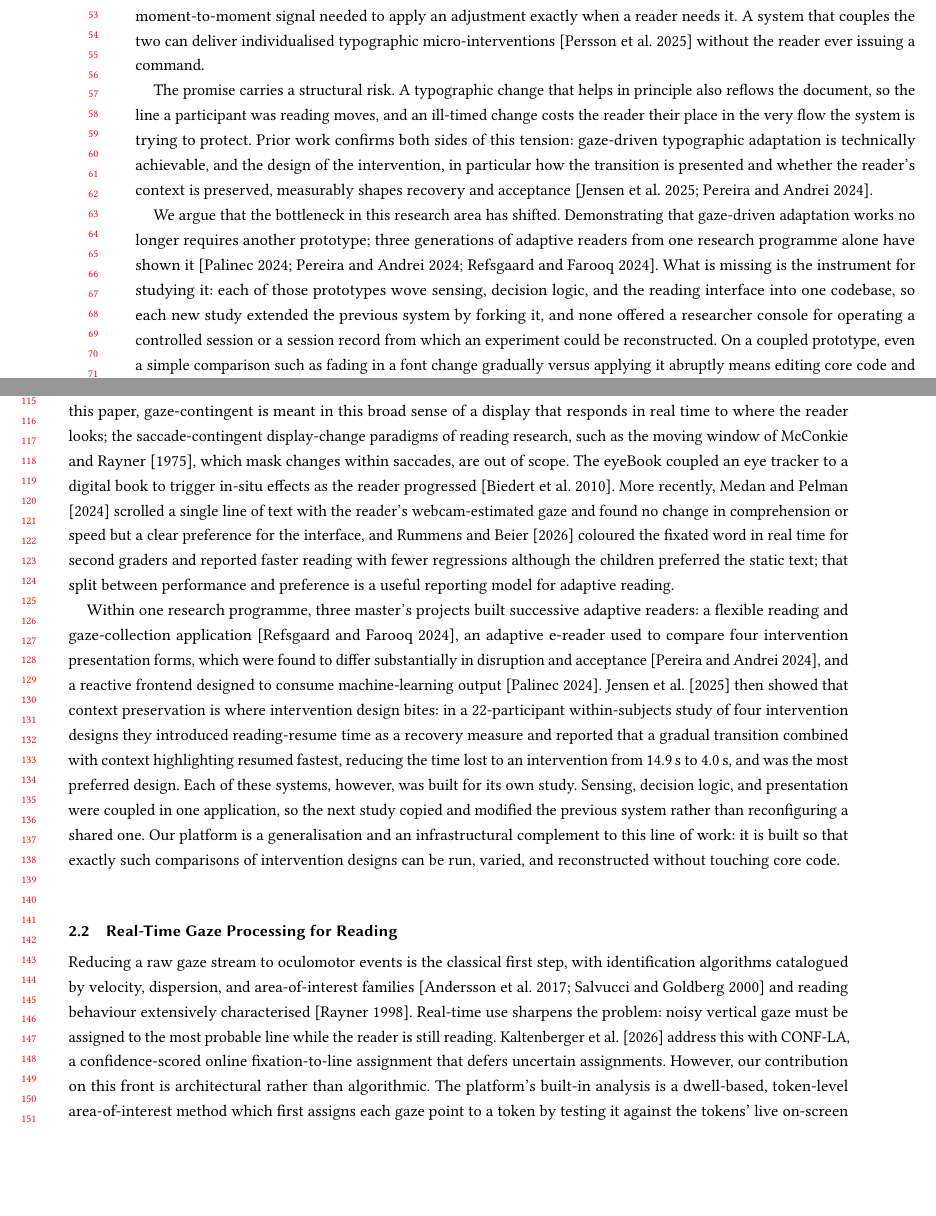
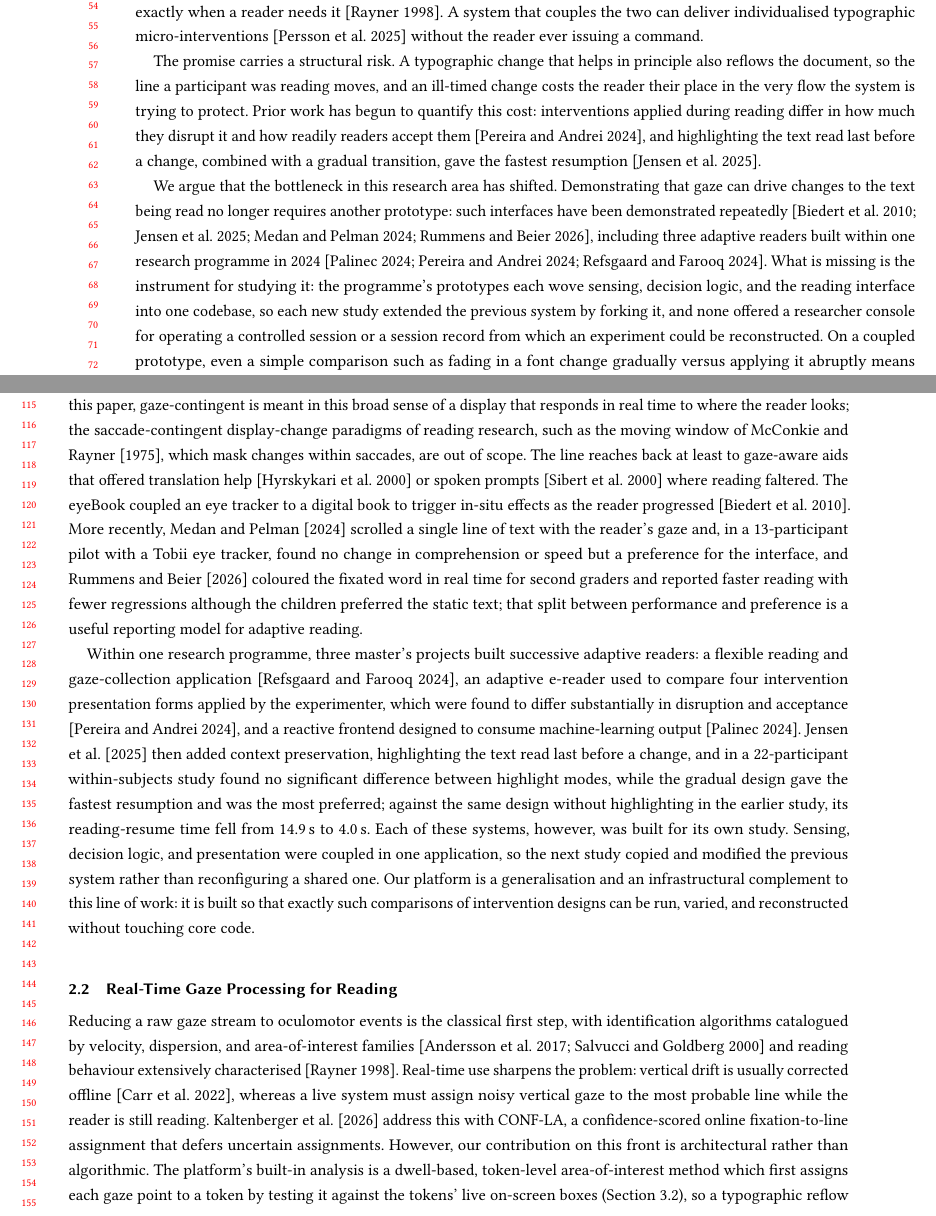
Before and after one commit to MrSachin7/reading-the-reader-monorepo, a LaTeX paper (main.tex, which reads sections/01-introduction.tex, sections/02-related-work.tex): two parts of pages 2 and 3 of 16, joined at a grey line, cut so that both start at the same text, the shorter picture padded with empty space. Compiled offline with pdfLaTeX.

Commit message:
Update on Overleaf.

```diff
--- a/sections/01-introduction.tex
+++ b/sections/01-introduction.tex
@@ -6,14 +6,14 @@ The World Health Organization estimates that at least 2.2 billion people live wi
 Digital text offers something print cannot: its presentation can change while readers read.
-Font size, spacing, line length, and contrast are adjustable on screen and measurably affect reading \cite{rello2016makeitbig, beymer2008eyetracking, beier2021letterspacing}, and an eye tracker supplies the moment-to-moment signal needed to apply an adjustment exactly when a reader needs it.
+Font size, spacing, line length, and contrast are adjustable on screen and measurably affect reading \cite{rello2016makeitbig, beymer2008eyetracking, beier2021letterspacing, dyson2004layout, rubin1989contrast}, and an eye tracker supplies the moment-to-moment signal needed to apply an adjustment exactly when a reader needs it \cite{rayner1998eyemovements}.
 A system that couples the two can deliver individualised typographic micro-interventions \cite{persson2025microintervention} without the reader ever issuing a command.
 
 The promise carries a structural risk.
 A typographic change that helps in principle also reflows the document, so the line a participant was reading moves, and an ill-timed change costs the reader their place in the very flow the system is trying to protect.
-Prior work confirms both sides of this tension: gaze-driven typographic adaptation is technically achievable, and the design of the intervention, in particular how the transition is presented and whether the reader's context is preserved, measurably shapes recovery and acceptance \cite{pereira2024typography, jensen2025context}.
+Prior work has begun to quantify this cost: interventions applied during reading differ in how much they disrupt it and how readily readers accept them \cite{pereira2024typography}, and highlighting the text read last before a change, combined with a gradual transition, gave the fastest resumption \cite{jensen2025context}.
 
 We argue that the bottleneck in this research area has shifted.
-Demonstrating that gaze-driven adaptation works no longer requires another prototype; three generations of adaptive readers from one research programme alone have shown it \cite{refsgaard2024rtr, pereira2024typography, palinec2024reactive}.
-What is missing is the instrument for studying it: each of those prototypes wove sensing, decision logic, and the reading interface into one codebase, so each new study extended the previous system by forking it, and none offered a researcher console for operating a controlled session or a session record from which an experiment could be reconstructed.
+Demonstrating that gaze can drive changes to the text being read no longer requires another prototype: such interfaces have been demonstrated repeatedly \cite{biedert2010eyebook, medan2024newline, rummens2026highlighting, jensen2025context}, including three adaptive readers built within one research programme in 2024 \cite{refsgaard2024rtr, pereira2024typography, palinec2024reactive}.
+What is missing is the instrument for studying it: the programme's prototypes each wove sensing, decision logic, and the reading interface into one codebase, so each new study extended the previous system by forking it, and none offered a researcher console for operating a controlled session or a session record from which an experiment could be reconstructed.
 On a coupled prototype, even a simple comparison such as fading in a font change gradually versus applying it abruptly means editing core code and maintaining two forks under identical sensing: an experiment that should be a configuration choice becomes a software project.
 
 This paper presents a platform (Figure~\ref{fig:overview}) built to remove that friction.
--- a/sections/02-related-work.tex
+++ b/sections/02-related-work.tex
@@ -5,11 +5,12 @@
 
 Using the reader's gaze to change the reading experience in real time has a long line of demonstrations.
 Throughout this paper, gaze-contingent is meant in this broad sense of a display that responds in real time to where the reader looks; the saccade-contingent display-change paradigms of reading research, such as the moving window of \citet{mcconkie1975span}, which mask changes within saccades, are out of scope.
+The line reaches back at least to gaze-aware aids that offered translation help \cite{hyrskykari2000idict} or spoken prompts \cite{sibert2000reading} where reading faltered.
 The eyeBook coupled an eye tracker to a digital book to trigger in-situ effects as the reader progressed \cite{biedert2010eyebook}.
-More recently, \citet{medan2024newline} scrolled a single line of text with the reader's webcam-estimated gaze and found no change in comprehension or speed but a clear preference for the interface, and \citet{rummens2026highlighting} coloured the fixated word in real time for second graders and reported faster reading with fewer regressions although the children preferred the static text; that split between performance and preference is a useful reporting model for adaptive reading.
+More recently, \citet{medan2024newline} scrolled a single line of text with the reader's gaze and, in a 13-participant pilot with a Tobii eye tracker, found no change in comprehension or speed but a preference for the interface, and \citet{rummens2026highlighting} coloured the fixated word in real time for second graders and reported faster reading with fewer regressions although the children preferred the static text; that split between performance and preference is a useful reporting model for adaptive reading.
 
-Within one research programme, three master's projects built successive adaptive readers: a flexible reading and gaze-collection application \cite{refsgaard2024rtr}, an adaptive e-reader used to compare four intervention presentation forms, which were found to differ substantially in disruption and acceptance \cite{pereira2024typography}, and a reactive frontend designed to consume machine-learning output \cite{palinec2024reactive}.
-\citet{jensen2025context} then showed that context preservation is where intervention design bites: in a 22-participant within-subjects study of four intervention designs they introduced reading-resume time as a recovery measure and reported that a gradual transition combined with context highlighting resumed fastest, reducing the time lost to an intervention from 14.9\,s to 4.0\,s, and was the most preferred design.
+Within one research programme, three master's projects built successive adaptive readers: a flexible reading and gaze-collection application \cite{refsgaard2024rtr}, an adaptive e-reader used to compare four intervention presentation forms applied by the experimenter, which were found to differ substantially in disruption and acceptance \cite{pereira2024typography}, and a reactive frontend designed to consume machine-learning output \cite{palinec2024reactive}.
+\citet{jensen2025context} then added context preservation, highlighting the text read last before a change, and in a 22-participant within-subjects study found no significant difference between highlight modes, while the gradual design gave the fastest resumption and was the most preferred; against the same design without highlighting in the earlier study, its reading-resume time fell from 14.9\,s to 4.0\,s.
 Each of these systems, however, was built for its own study.
 Sensing, decision logic, and presentation were coupled in one application, so the next study copied and modified the previous system rather than reconfiguring a shared one.
 Our platform is a generalisation and an infrastructural complement to this line of work: it is built so that exactly such comparisons of intervention designs can be run, varied, and reconstructed without touching core code.
@@ -17,7 +18,7 @@ Our platform is a generalisation and an infrastructural complement to this line
 \subsection{Real-Time Gaze Processing for Reading}
 
 Reducing a raw gaze stream to oculomotor events is the classical first step, with identification algorithms catalogued by velocity, dispersion, and area-of-interest families \cite{salvucci2000identifying,andersson2017one} and reading behaviour extensively characterised \cite{rayner1998eyemovements}.
-Real-time use sharpens the problem: noisy vertical gaze must be assigned to the most probable line while the reader is still reading.
+Real-time use sharpens the problem: vertical drift is usually corrected offline \cite{carr2022drift}, whereas a live system must assign noisy vertical gaze to the most probable line while the reader is still reading.
 \citet{kaltenberger2026line} address this with CONF-LA, a confidence-scored online fixation-to-line assignment that defers uncertain assignments.
 However, our contribution on this front is architectural rather than algorithmic.
 The platform's built-in analysis is a dwell-based, token-level area-of-interest method which first assigns each gaze point to a token by testing it against the tokens' live on-screen boxes (Section~\ref{sec:platform-mapping}), so a typographic reflow cannot invalidate the mapping; and the whole analysis stage is a replaceable, logged strategy, so a stronger detector or a confidence-aware line-assignment method can be attached as a provider without modifying the platform.
```
Also changed, not shown: sections/03-platform.tex (+2 -2 lines), sections/04-evaluation.tex (+4 -3 lines), sections/05-discussion.tex (+1 -0 lines), main-reading.pdf, main.pdf, sections/01-introduction.tex (2 more changed lines), sections/02-related-work.tex (2 more changed lines).
